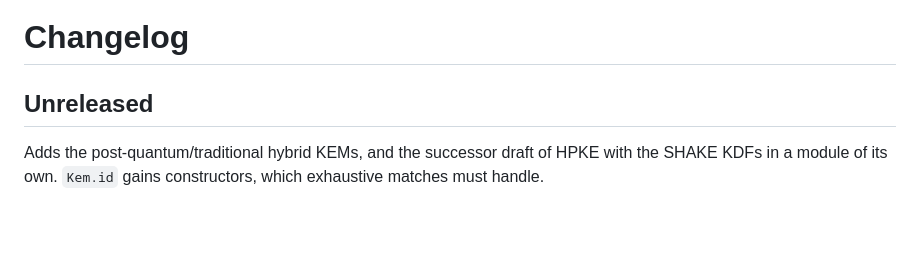
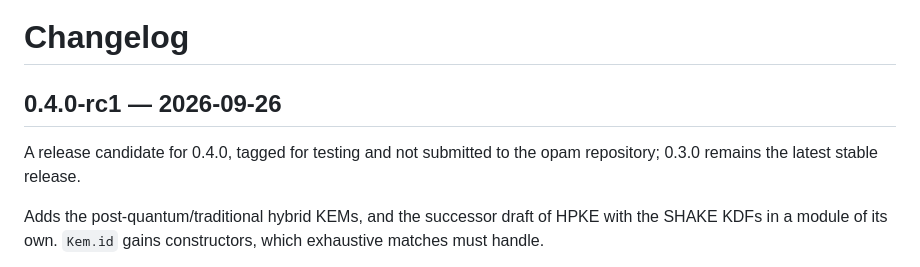
Before and after one commit to thevilledev/ocaml-hpke, a Markdown page: CHANGES.md, the part around the change. Drawn GitHub-style; blank space fills up the shorter version.

Commit message:
chore: prep release candidate v0.4.0-rc1 (#24)
Date the changelog for 0.4.0-rc1, a release candidate for testing the
hybrid KEMs and Draft_hpke_04 before 0.4.0. It is not for the opam
repository, where a pre-release would outrank 0.3.0 for `opam install
hpke`, so hpke.opam is unchanged.

The website is left at 0.3.0, which remains the latest stable release.
This commit touches nothing under website/, so the Pages workflow does
not deploy.


Claude-Session: https://claude.ai/code/session_011tEvCCSFBLMpRt2CzZs3xu

Co-authored-by: Claude <noreply@anthropic.com>

```diff
--- a/CHANGES.md
+++ b/CHANGES.md
@@ -1,6 +1,9 @@
 # Changelog
 
-## Unreleased
+## 0.4.0-rc1 — 2026-09-26
+
+A release candidate for 0.4.0, tagged for testing and not submitted to the opam
+repository; 0.3.0 remains the latest stable release.
 
 Adds the post-quantum/traditional hybrid KEMs, and the successor draft of HPKE
 with the SHAKE KDFs in a module of its own. `Kem.id` gains constructors, which
```
